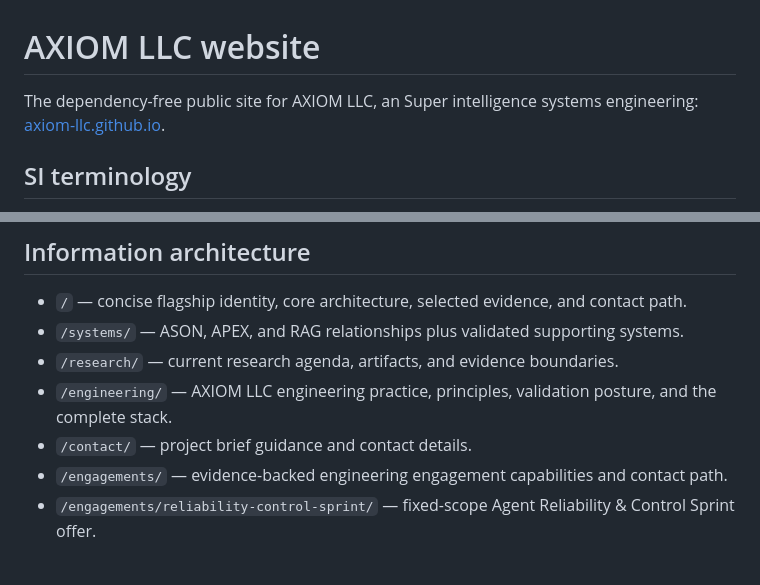
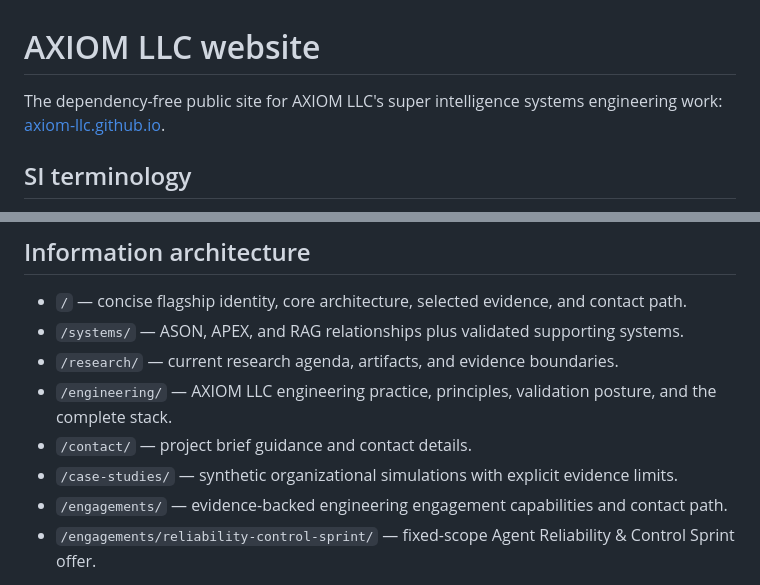
Before and after one commit to axiom-llc/axiom-llc.github.io, a Markdown page: README.md, 2 parts joined by grey strips. GitHub-like rendering.

Commit message:
Clarify README presentation and verification instructions [skip ci]

```diff
--- a/README.md
+++ b/README.md
@@ -1,6 +1,6 @@
 # AXIOM LLC website
 
-The dependency-free public site for AXIOM LLC, an Super intelligence systems engineering:
+The dependency-free public site for AXIOM LLC's super intelligence systems engineering work:
 [axiom-llc.github.io](https://axiom-llc.github.io).
 
 ## SI terminology
@@ -14,6 +14,7 @@ AXIOM uses **SI (super intelligence)** as its strategic research and engineering
 - `/research/` — current research agenda, artifacts, and evidence boundaries.
 - `/engineering/` — AXIOM LLC engineering practice, principles, validation posture, and the complete stack.
 - `/contact/` — project brief guidance and contact details.
+- `/case-studies/` — synthetic organizational simulations with explicit evidence limits.
 - `/engagements/` — evidence-backed engineering engagement capabilities and contact path.
 - `/engagements/reliability-control-sprint/` — fixed-scope Agent Reliability & Control Sprint offer.
 
```
